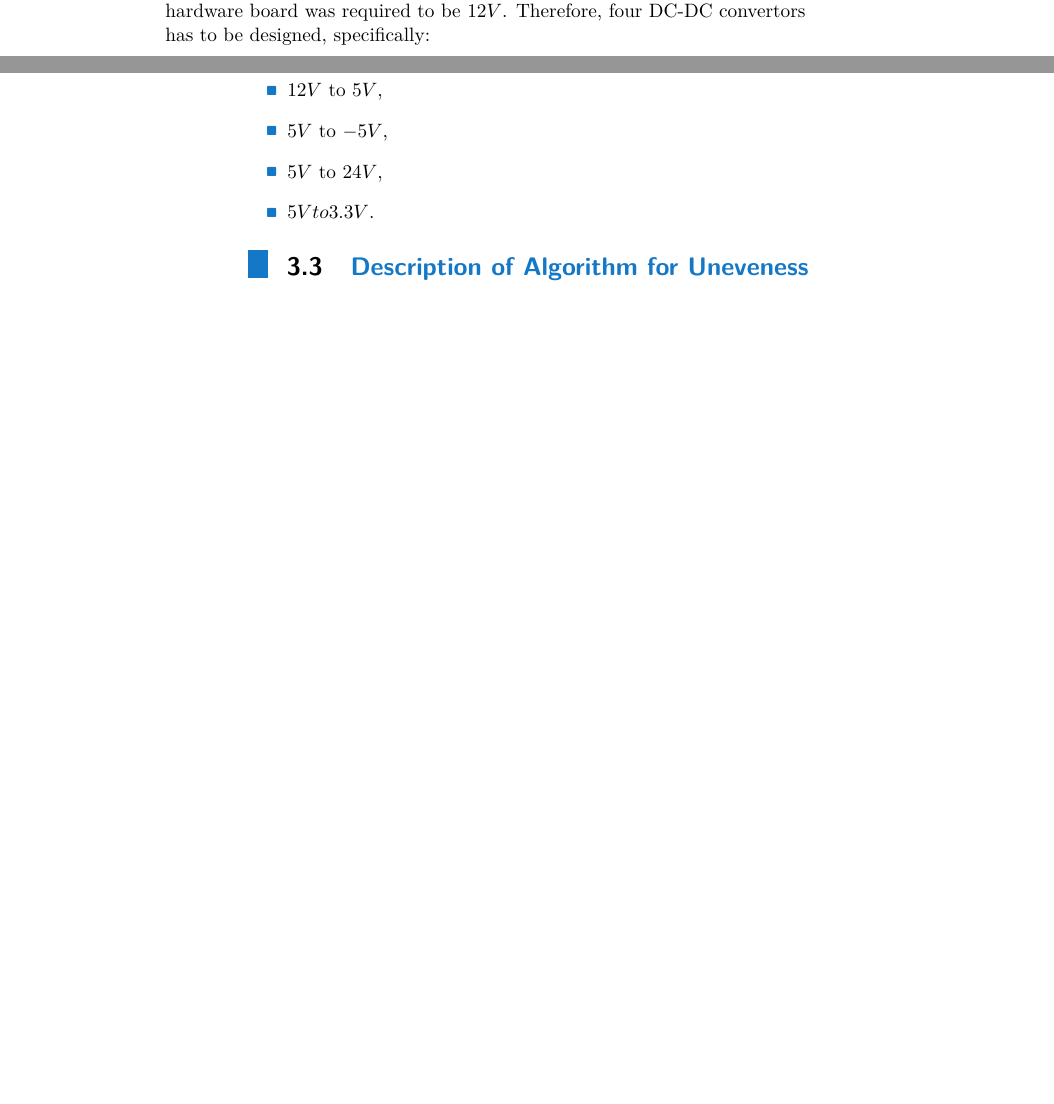
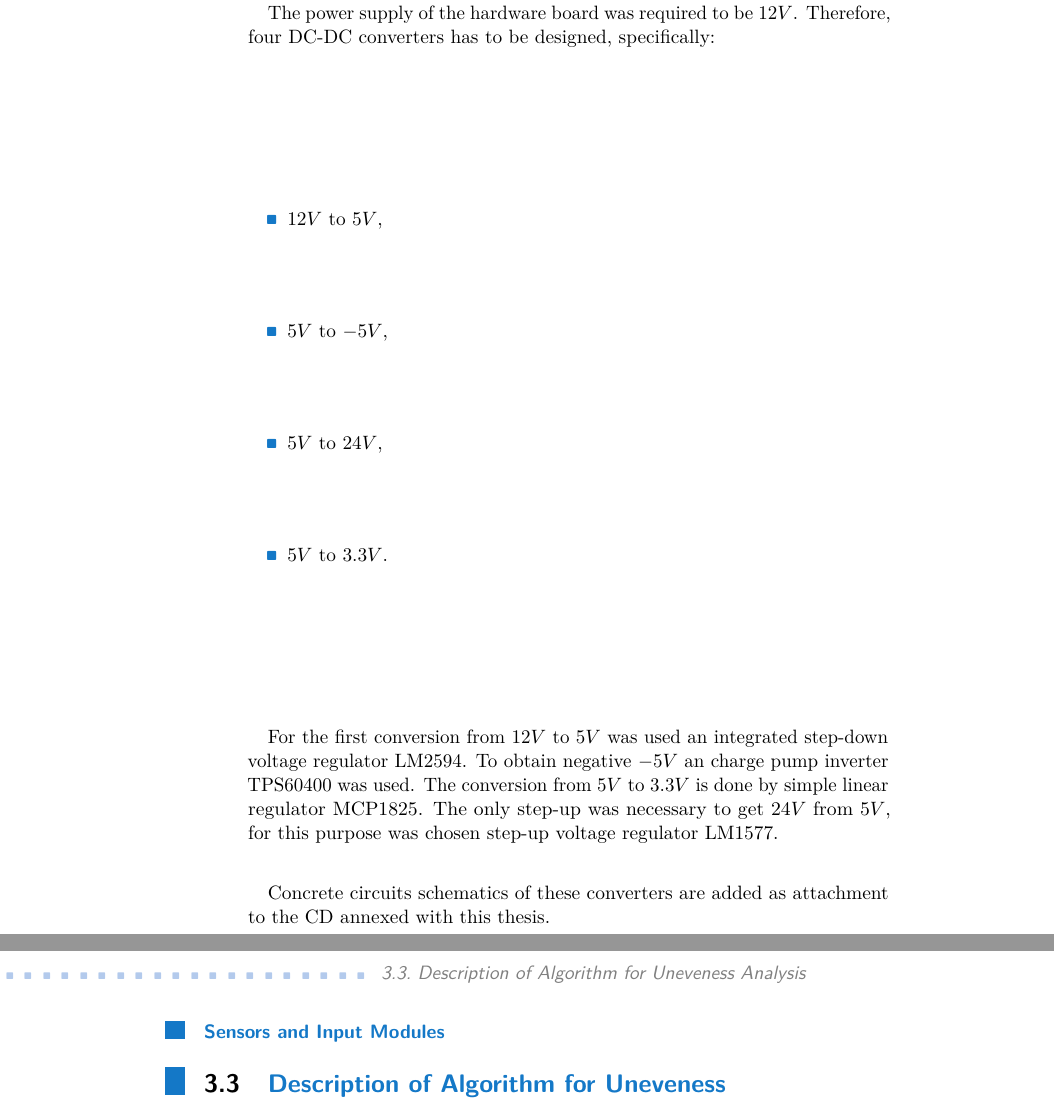
Before and after one commit to Jaecenn/MasterThesis, a LaTeX thesis (ctuDIPL.tex): two parts of pages 21 and 22 of 27 before the commit and two parts of pages 22 and 23 of 29 after it, joined at a grey line, cut so that both start at the same text, the shorter picture padded with empty space. Compiled offline with pdfLaTeX.

Commit message:
Hardware #2

```diff
--- a/ctuDIPL.tex
+++ b/ctuDIPL.tex
@@ -486,14 +486,23 @@ Hardware platform of this system has to provide correct supply voltages to micro
 	\item $24 V$.
 \end{itemize}
 Voltage supply of the microcontroller is $3.3 V$.
-The power supply of the hardware board was required to be $12 V$. Therefore, four DC-DC convertors has to be designed, specifically:
+
+The power supply of the hardware board was required to be $12 V$. Therefore, four DC-DC converters has to be designed, specifically:
 \begin{itemize}
 	\setlength{\itemsep}{5pt}
 	\item $12 V$ to $5 V$,
 	\item $5 V$ to $-5 V$,
 	\item $5 V$ to $24 V$,
-	\item $5 V to 3.3 V$.
+	\item $5 V$ to $3.3 V$.
 \end{itemize}
+
+For the first conversion from $12 V$ to $5 V$ was used an integrated step-down voltage regulator LM2594. To obtain negative $-5 V$ an charge pump inverter TPS60400 was used. The conversion from $5 V$ to $3.3 V$ is done by simple linear regulator MCP1825. The only step-up was necessary to get $24 V$ from $5 V$, for this purpose was chosen step-up voltage regulator LM1577.
+
+Concrete circuits schematics of these converters are added as attachment to the CD annexed with this thesis.
+
+\subsubsection{Sensors and Input Modules}
+
+
 
 \section{Description of Algorithm for Uneveness Analysis}
 \subsection{Flowchart Diagram}
```
Also changed, not shown: ctuDIPL.pdf, 5 other files.
